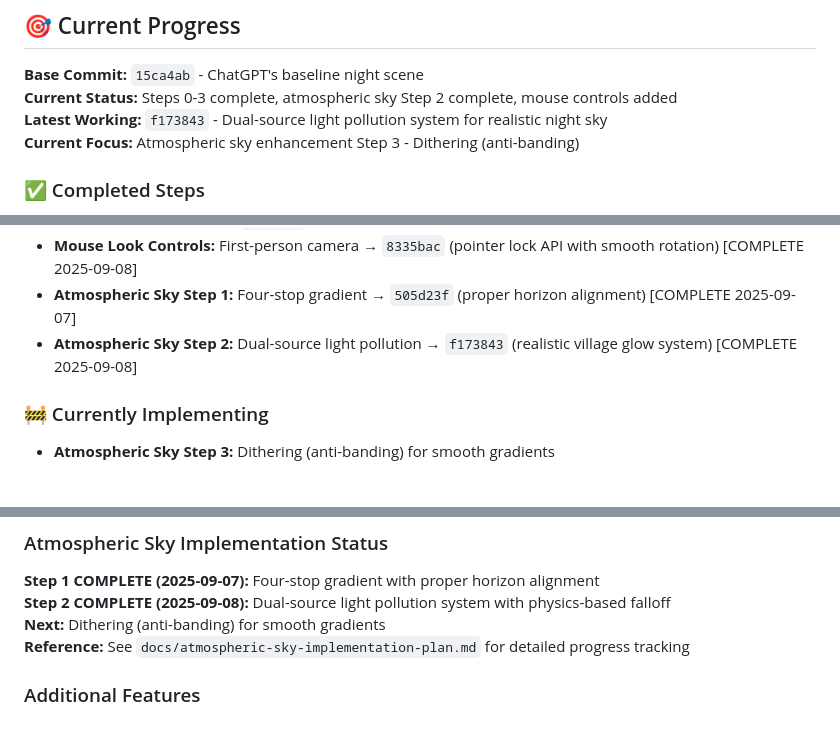
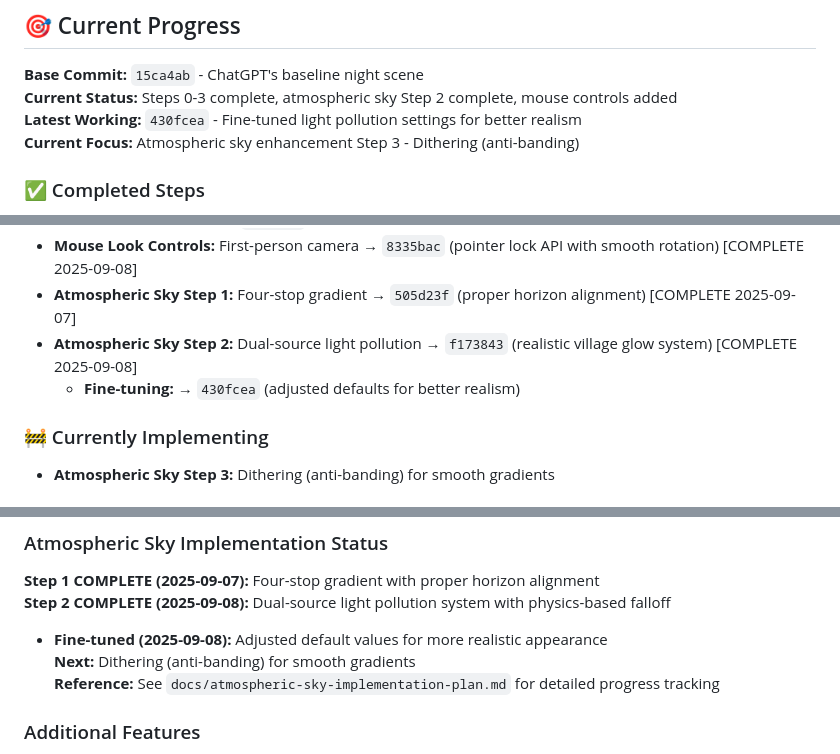
Before and after one commit to LLMinem/horror-game-hedwig, a Markdown page: docs/night-scene-makeover-guide.md, 3 parts joined by grey strips. Rendered like a GitHub page; blank space fills up the shorter version.

```diff
--- a/docs/night-scene-makeover-guide.md
+++ b/docs/night-scene-makeover-guide.md
@@ -4,7 +4,7 @@
 
 **Base Commit:** `15ca4ab` - ChatGPT's baseline night scene
 **Current Status:** Steps 0-3 complete, atmospheric sky Step 2 complete, mouse controls added
-**Latest Working:** `f173843` - Dual-source light pollution system for realistic night sky
+**Latest Working:** `430fcea` - Fine-tuned light pollution settings for better realism
 **Current Focus:** Atmospheric sky enhancement Step 3 - Dithering (anti-banding)
 
 ### ✅ Completed Steps
@@ -17,6 +17,7 @@
 - **Mouse Look Controls:** First-person camera → `8335bac` (pointer lock API with smooth rotation) [COMPLETE 2025-09-08]
 - **Atmospheric Sky Step 1:** Four-stop gradient → `505d23f` (proper horizon alignment) [COMPLETE 2025-09-07]
 - **Atmospheric Sky Step 2:** Dual-source light pollution → `f173843` (realistic village glow system) [COMPLETE 2025-09-08]
+  - **Fine-tuning:** → `430fcea` (adjusted defaults for better realism)
 
 ### 🚧 Currently Implementing
 
@@ -328,6 +329,7 @@ Current focus: **Atmospheric sky enhancement** following the detailed plan in `a
 ### Atmospheric Sky Implementation Status
 **Step 1 COMPLETE (2025-09-07):** Four-stop gradient with proper horizon alignment
 **Step 2 COMPLETE (2025-09-08):** Dual-source light pollution system with physics-based falloff
+- **Fine-tuned (2025-09-08):** Adjusted default values for more realistic appearance
 **Next:** Dithering (anti-banding) for smooth gradients
 **Reference:** See `docs/atmospheric-sky-implementation-plan.md` for detailed progress tracking
 
```
Also changed, not shown: docs/atmospheric-sky-implementation-plan.md (+8 -0 lines).
